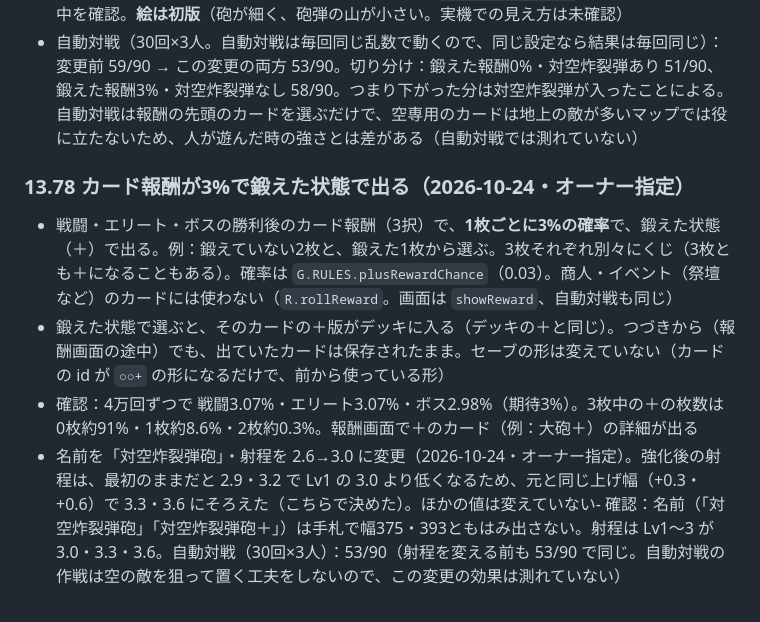
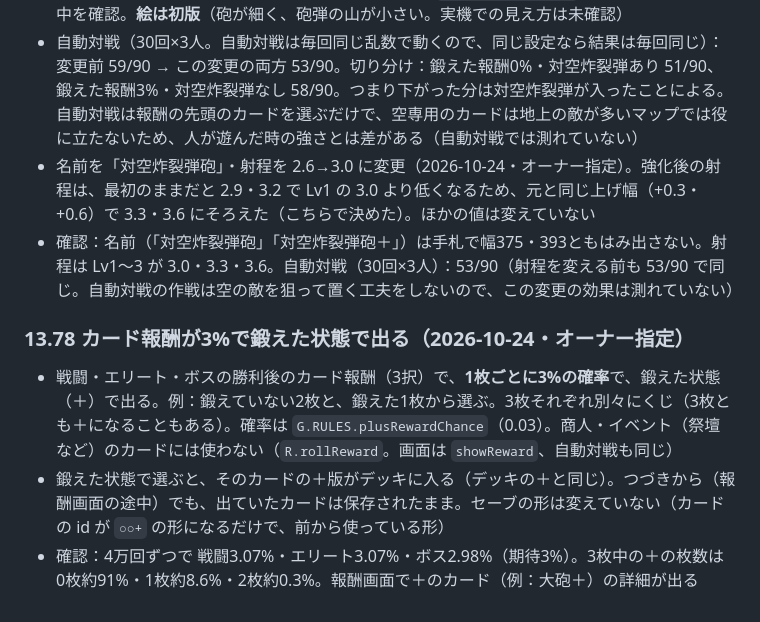
Before and after one commit to boardwalk-jp/tower-rogue, a Markdown page: docs/SPEC.md, the part around the change. GitHub-like rendering.

Commit message:
SPEC：13.77 に名前・射程の変更と確認結果を正しい場所・別の行で書き直し（docs のみ）
Co-Authored-By: Claude Sonnet 5.5 <noreply@anthropic.com>
Claude-Session: https://claude.ai/code/session_01WZjh3AmEnTBR74uyDFH6eA

```diff
--- a/docs/SPEC.md
+++ b/docs/SPEC.md
@@ -1254,9 +1254,10 @@
 - **カードの出方**：アンコモンの通常のカード。最初から全員のカードの山に入る（解放の条件なし）
 - 確認：（1）空と地上の混成の敵で、飛ぶ敵（コウモリ・ハーピー）はすべて倒れ、地上の敵（ゴブリン・オーク）は1体もダメージを受けない。地上の敵だけの攻撃では1回も撃たない（Lv1・Lv3とも）。（2）ブラウザの戦闘画面で、弾と炸裂が出て、まとめて命中すると「25」が複数出る。近くのゴブリンには出ない。（3）報酬画面で詳細が出る（攻撃力25・1.00発/s・爆発1.5マス・エネルギー1・アンコモン）。（4）絵は `tools/artsheet.js` で3段階×ふだん/攻撃中を確認。**絵は初版**（砲が細く、砲弾の山が小さい。実機での見え方は未確認）
 - 自動対戦（30回×3人。自動対戦は毎回同じ乱数で動くので、同じ設定なら結果は毎回同じ）：変更前 59/90 → この変更の両方 53/90。切り分け：鍛えた報酬0%・対空炸裂弾あり 51/90、鍛えた報酬3%・対空炸裂弾なし 58/90。つまり下がった分は対空炸裂弾が入ったことによる。自動対戦は報酬の先頭のカードを選ぶだけで、空専用のカードは地上の敵が多いマップでは役に立たないため、人が遊んだ時の強さとは差がある（自動対戦では測れていない）
+- 名前を「対空炸裂弾砲」・射程を 2.6→3.0 に変更（2026-10-24・オーナー指定）。強化後の射程は、最初のままだと 2.9・3.2 で Lv1 の 3.0 より低くなるため、元と同じ上げ幅（+0.3・+0.6）で 3.3・3.6 にそろえた（こちらで決めた）。ほかの値は変えていない
+- 確認：名前（「対空炸裂弾砲」「対空炸裂弾砲＋」）は手札で幅375・393ともはみ出さない。射程は Lv1〜3 が 3.0・3.3・3.6。自動対戦（30回×3人）：53/90（射程を変える前も 53/90 で同じ。自動対戦の作戦は空の敵を狙って置く工夫をしないので、この変更の効果は測れていない）
 
 ### 13.78 カード報酬が3%で鍛えた状態で出る（2026-10-24・オーナー指定）
 - 戦闘・エリート・ボスの勝利後のカード報酬（3択）で、**1枚ごとに3%の確率**で、鍛えた状態（＋）で出る。例：鍛えていない2枚と、鍛えた1枚から選ぶ。3枚それぞれ別々にくじ（3枚とも＋になることもある）。確率は `G.RULES.plusRewardChance`（0.03）。商人・イベント（祭壇など）のカードには使わない（`R.rollReward`。画面は `showReward`、自動対戦も同じ）
 - 鍛えた状態で選ぶと、そのカードの＋版がデッキに入る（デッキの＋と同じ）。つづきから（報酬画面の途中）でも、出ていたカードは保存されたまま。セーブの形は変えていない（カードの id が `○○+` の形になるだけで、前から使っている形）
 - 確認：4万回ずつで 戦闘3.07%・エリート3.07%・ボス2.98%（期待3%）。3枚中の＋の枚数は 0枚約91%・1枚約8.6%・2枚約0.3%。報酬画面で＋のカード（例：大砲＋）の詳細が出る
-- 名前を「対空炸裂弾砲」・射程を 2.6→3.0 に変更（2026-10-24・オーナー指定）。強化後の射程は、最初のままだと 2.9・3.2 で Lv1 の 3.0 より低くなるため、元と同じ上げ幅（+0.3・+0.6）で 3.3・3.6 にそろえた（こちらで決めた）。ほかの値は変えていない- 確認：名前（「対空炸裂弾砲」「対空炸裂弾砲＋」）は手札で幅375・393ともはみ出さない。射程は Lv1〜3 が 3.0・3.3・3.6。自動対戦（30回×3人）：53/90（射程を変える前も 53/90 で同じ。自動対戦の作戦は空の敵を狙って置く工夫をしないので、この変更の効果は測れていない）
```
